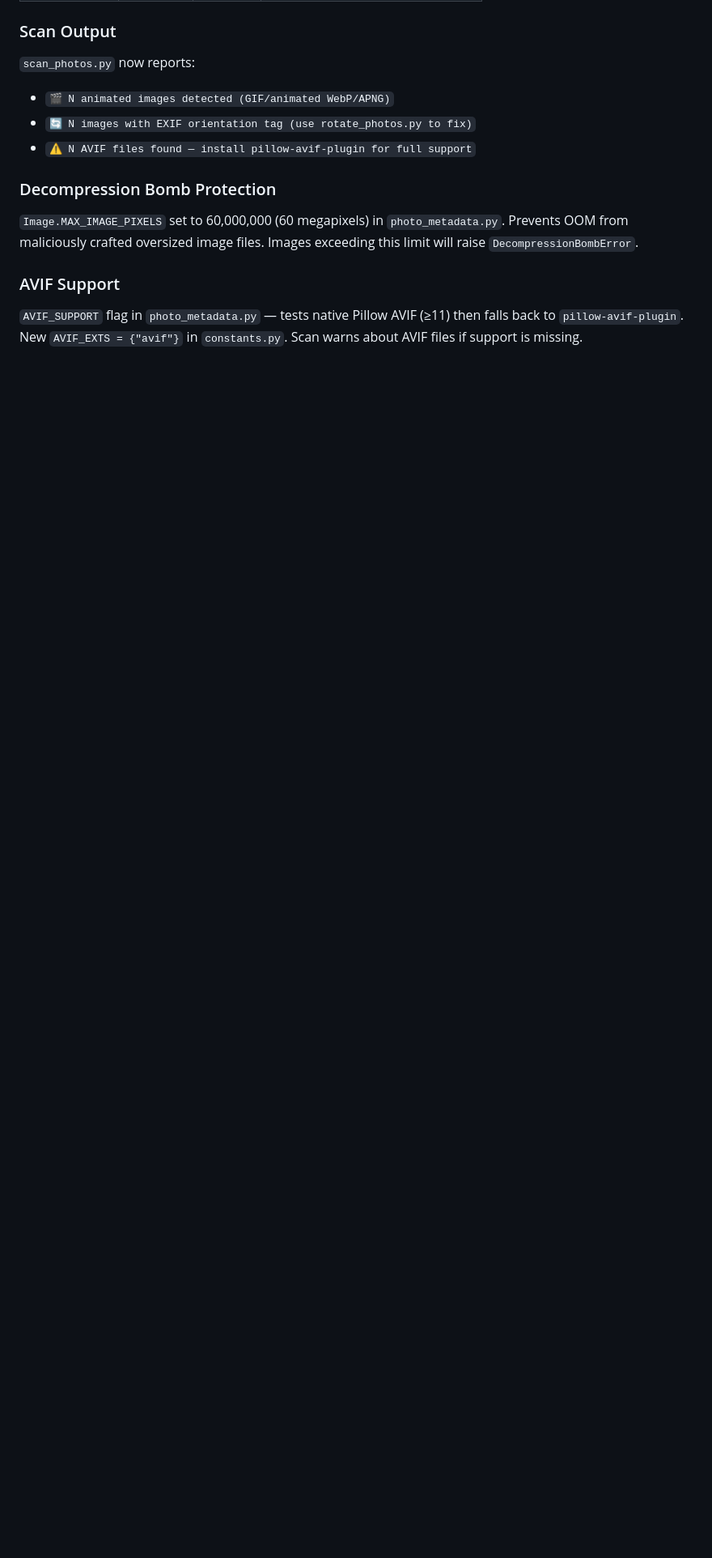
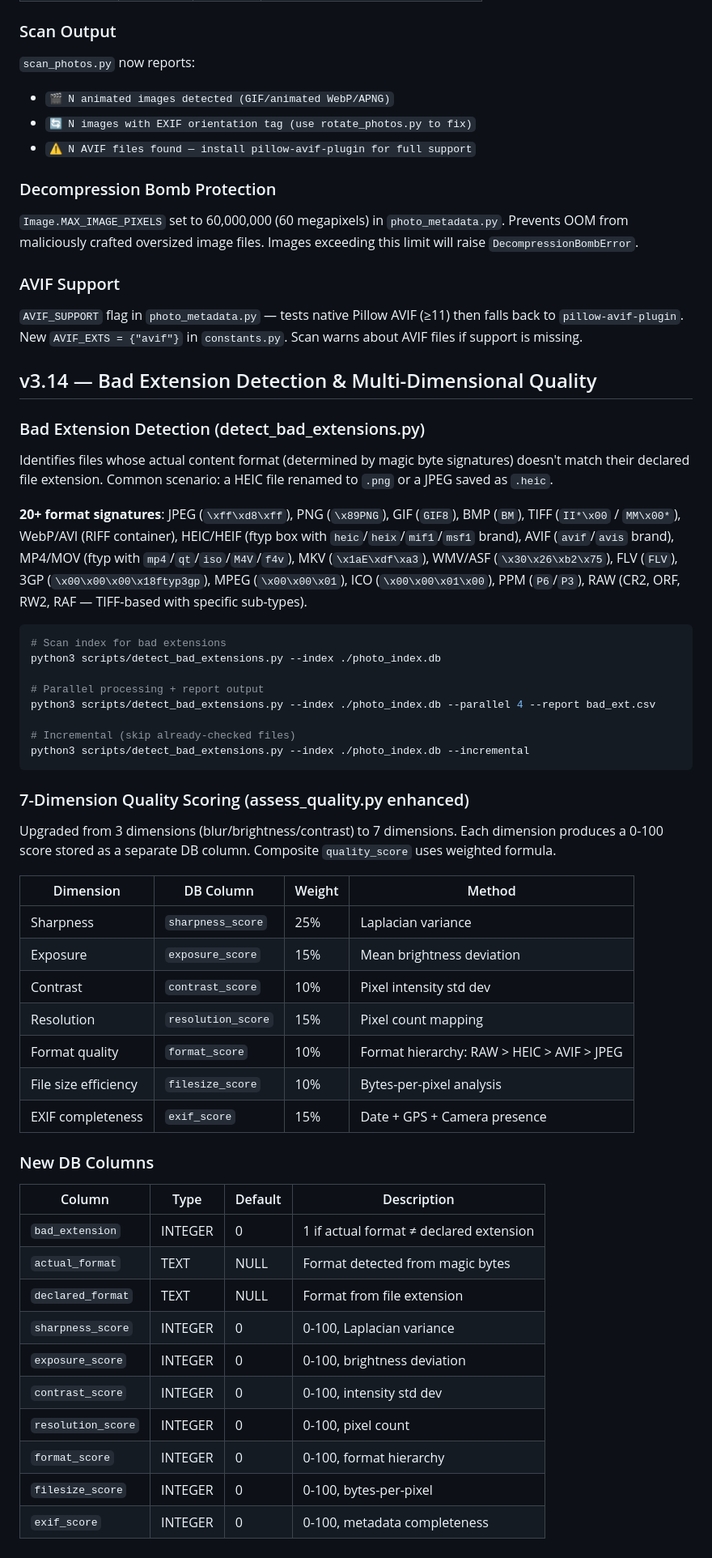
Before and after one commit to chicogong/snaptidy, a Markdown page: AGENTS.md, the part around one of its changes. Shown at 81% size. GitHub-like rendering; blank space fills up the shorter version.

````diff
--- a/AGENTS.md
+++ b/AGENTS.md
@@ -542,3 +561,51 @@ python3 fix_gps.py -i ./photo_index.db --window 30
 ### AVIF Support
 
 `AVIF_SUPPORT` flag in `photo_metadata.py` — tests native Pillow AVIF (≥11) then falls back to `pillow-avif-plugin`. New `AVIF_EXTS = {"avif"}` in `constants.py`. Scan warns about AVIF files if support is missing.
+
+## v3.14 — Bad Extension Detection & Multi-Dimensional Quality
+
+### Bad Extension Detection (detect_bad_extensions.py)
+
+Identifies files whose actual content format (determined by magic byte signatures) doesn't match their declared file extension. Common scenario: a HEIC file renamed to `.png` or a JPEG saved as `.heic`.
+
+**20+ format signatures**: JPEG (`\xff\xd8\xff`), PNG (`\x89PNG`), GIF (`GIF8`), BMP (`BM`), TIFF (`II*\x00` / `MM\x00*`), WebP/AVI (RIFF container), HEIC/HEIF (ftyp box with `heic`/`heix`/`mif1`/`msf1` brand), AVIF (`avif`/`avis` brand), MP4/MOV (ftyp with `mp4`/`qt`/`iso`/`M4V`/`f4v`), MKV (`\x1aE\xdf\xa3`), WMV/ASF (`\x30\x26\xb2\x75`), FLV (`FLV`), 3GP (`\x00\x00\x00\x18ftyp3gp`), MPEG (`\x00\x00\x01`), ICO (`\x00\x00\x01\x00`), PPM (`P6`/`P3`), RAW (CR2, ORF, RW2, RAF — TIFF-based with specific sub-types).
+
+```bash
+# Scan index for bad extensions
+python3 scripts/detect_bad_extensions.py --index ./photo_index.db
+
+# Parallel processing + report output
+python3 scripts/detect_bad_extensions.py --index ./photo_index.db --parallel 4 --report bad_ext.csv
+
+# Incremental (skip already-checked files)
+python3 scripts/detect_bad_extensions.py --index ./photo_index.db --incremental
+```
+
+### 7-Dimension Quality Scoring (assess_quality.py enhanced)
+
+Upgraded from 3 dimensions (blur/brightness/contrast) to 7 dimensions. Each dimension produces a 0-100 score stored as a separate DB column. Composite `quality_score` uses weighted formula.
+
+| Dimension | DB Column | Weight | Method |
+|-----------|-----------|--------|--------|
+| Sharpness | `sharpness_score` | 25% | Laplacian variance |
+| Exposure | `exposure_score` | 15% | Mean brightness deviation |
+| Contrast | `contrast_score` | 10% | Pixel intensity std dev |
+| Resolution | `resolution_score` | 15% | Pixel count mapping |
+| Format quality | `format_score` | 10% | Format hierarchy: RAW > HEIC > AVIF > JPEG |
+| File size efficiency | `filesize_score` | 10% | Bytes-per-pixel analysis |
+| EXIF completeness | `exif_score` | 15% | Date + GPS + Camera presence |
+
+### New DB Columns
+
+| Column | Type | Default | Description |
+|--------|------|---------|-------------|
+| `bad_extension` | INTEGER | 0 | 1 if actual format ≠ declared extension |
+| `actual_format` | TEXT | NULL | Format detected from magic bytes |
+| `declared_format` | TEXT | NULL | Format from file extension |
+| `sharpness_score` | INTEGER | 0 | 0-100, Laplacian variance |
+| `exposure_score` | INTEGER | 0 | 0-100, brightness deviation |
+| `contrast_score` | INTEGER | 0 | 0-100, intensity std dev |
+| `resolution_score` | INTEGER | 0 | 0-100, pixel count |
+| `format_score` | INTEGER | 0 | 0-100, format hierarchy |
+| `filesize_score` | INTEGER | 0 | 0-100, bytes-per-pixel |
+| `exif_score` | INTEGER | 0 | 0-100, metadata completeness |
````
Also changed, not shown: other parts of AGENTS.md (+27 -8 lines), CHANGELOG.md (+1 -1 lines), references/features.md (+8 -3 lines).
